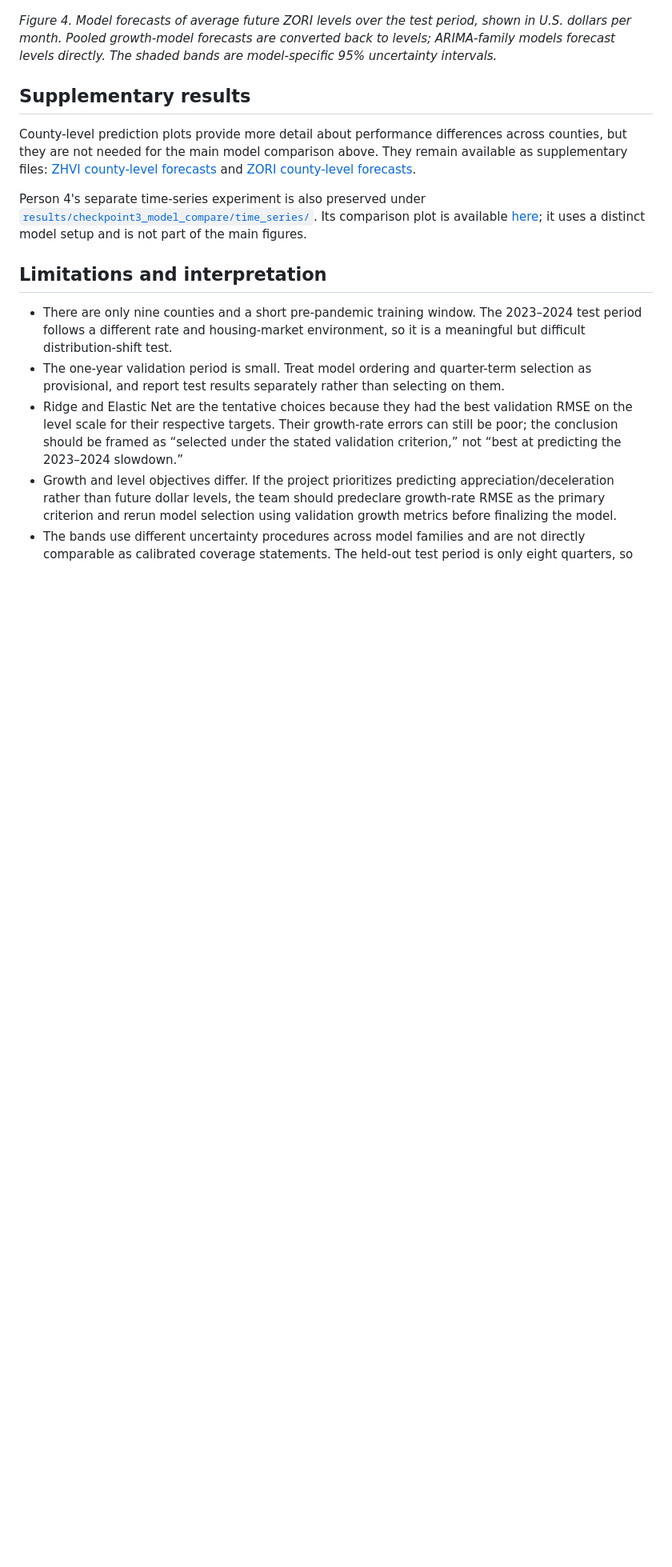
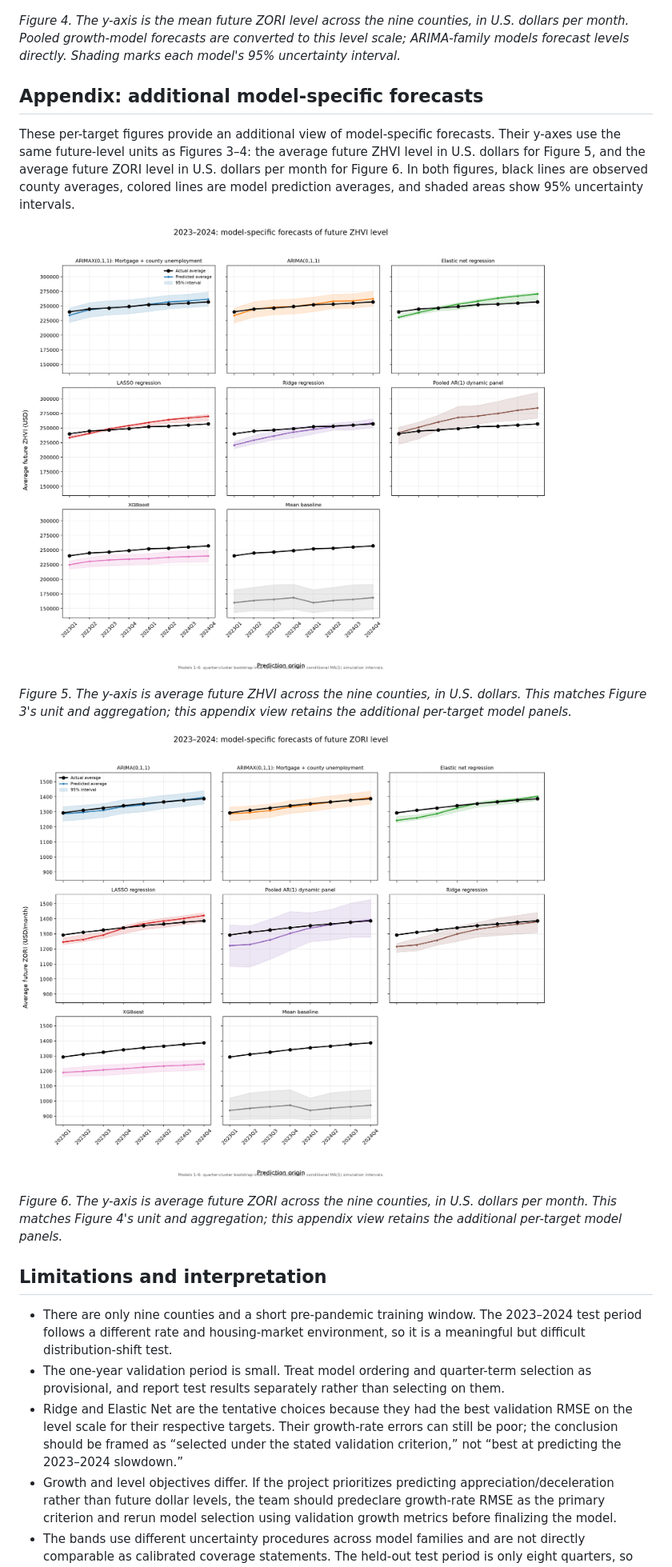
Before and after one commit to Erdos-Projects/fall-2026-rent-or-buy, a Markdown page: docs/checkpoint3_model_compare.md, the part around one of its changes. Shown at 80% size. Rendered like a GitHub page; blank space fills up the shorter version.

```diff
--- a/docs/checkpoint3_model_compare.md
+++ b/docs/checkpoint3_model_compare.md
@@ -91,13 +91,19 @@ The figures below compare the nine-county average actual test series with model-
 
 ![ZORI test-period level forecasts](../results/checkpoint3_model_compare/zori_test_prediction_comparison.png)
 
-*Figure 4. Model forecasts of average future ZORI levels over the test period, shown in U.S. dollars per month. Pooled growth-model forecasts are converted back to levels; ARIMA-family models forecast levels directly. The shaded bands are model-specific 95% uncertainty intervals.*
+*Figure 4. The y-axis is the mean future ZORI level across the nine counties, in U.S. dollars per month. Pooled growth-model forecasts are converted to this level scale; ARIMA-family models forecast levels directly. Shading marks each model's 95% uncertainty interval.*
 
-## Supplementary results
+## Appendix: additional model-specific forecasts
 
-County-level prediction plots provide more detail about performance differences across counties, but they are not needed for the main model comparison above. They remain available as supplementary files: [ZHVI county-level forecasts](../results/checkpoint3_model_compare/zhvi/test_model_specific_predictions.png) and [ZORI county-level forecasts](../results/checkpoint3_model_compare/zori/test_model_specific_predictions.png).
+These per-target figures provide an additional view of model-specific forecasts. Their y-axes use the same future-level units as Figures 3–4: the average future ZHVI level in U.S. dollars for Figure 5, and the average future ZORI level in U.S. dollars per month for Figure 6. In both figures, black lines are observed county averages, colored lines are model prediction averages, and shaded areas show 95% uncertainty intervals.
 
-Person 4's separate time-series experiment is also preserved under [`results/checkpoint3_model_compare/time_series/`](../results/checkpoint3_model_compare/time_series/). Its comparison plot is available [here](../results/checkpoint3_model_compare/time_series/level_experiment_test_prediction_comparison.png); it uses a distinct model setup and is not part of the main figures.
+![Additional ZHVI model-specific forecasts](../results/checkpoint3_model_compare/zhvi/test_model_specific_predictions.png)
+
+*Figure 5. The y-axis is average future ZHVI across the nine counties, in U.S. dollars. This matches Figure 3's unit and aggregation; this appendix view retains the additional per-target model panels.*
+
+![Additional ZORI model-specific forecasts](../results/checkpoint3_model_compare/zori/test_model_specific_predictions.png)
+
+*Figure 6. The y-axis is average future ZORI across the nine counties, in U.S. dollars per month. This matches Figure 4's unit and aggregation; this appendix view retains the additional per-target model panels.*
 
 ## Limitations and interpretation
 
```
Also changed, not shown: other parts of docs/checkpoint3_model_compare.md (+4 -4 lines).
